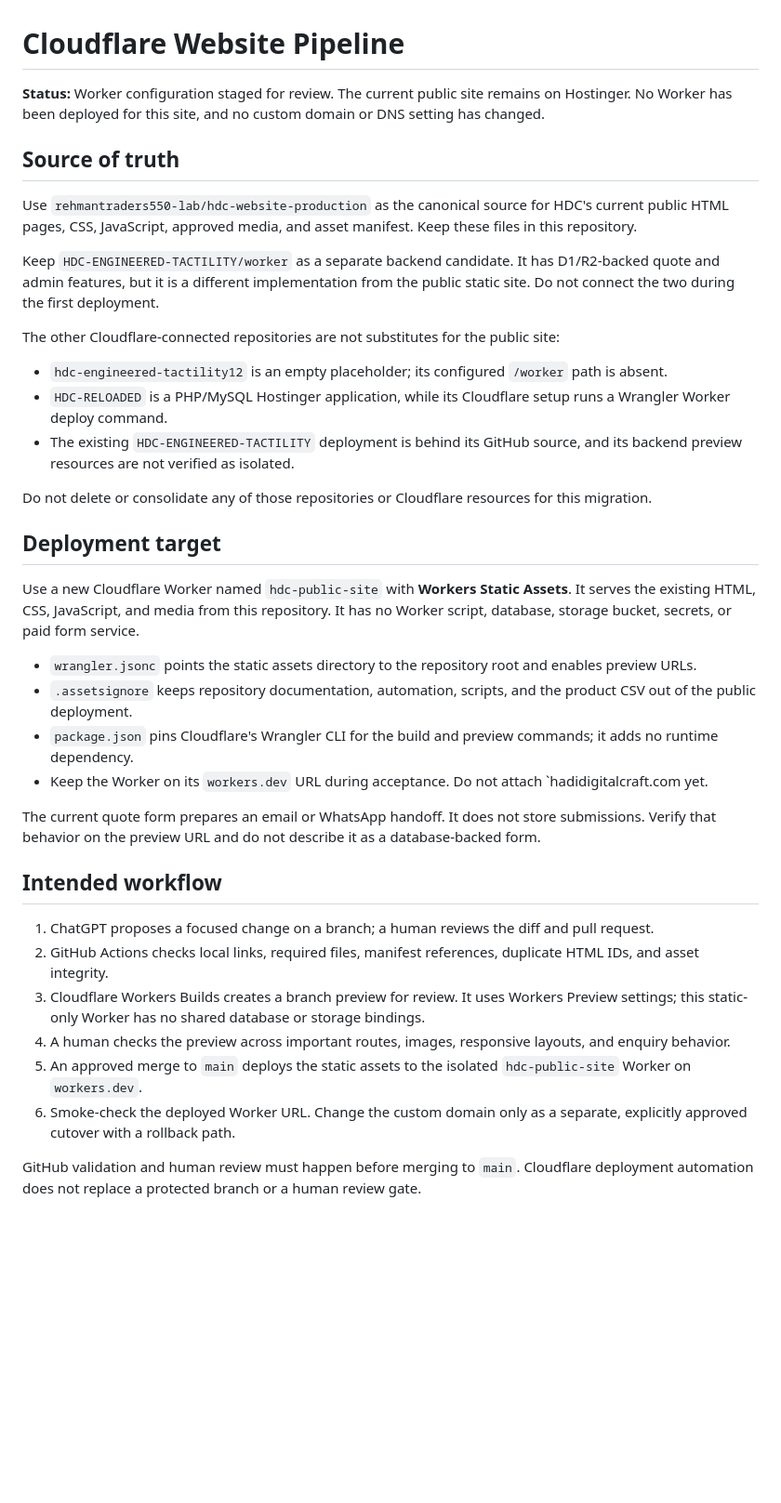
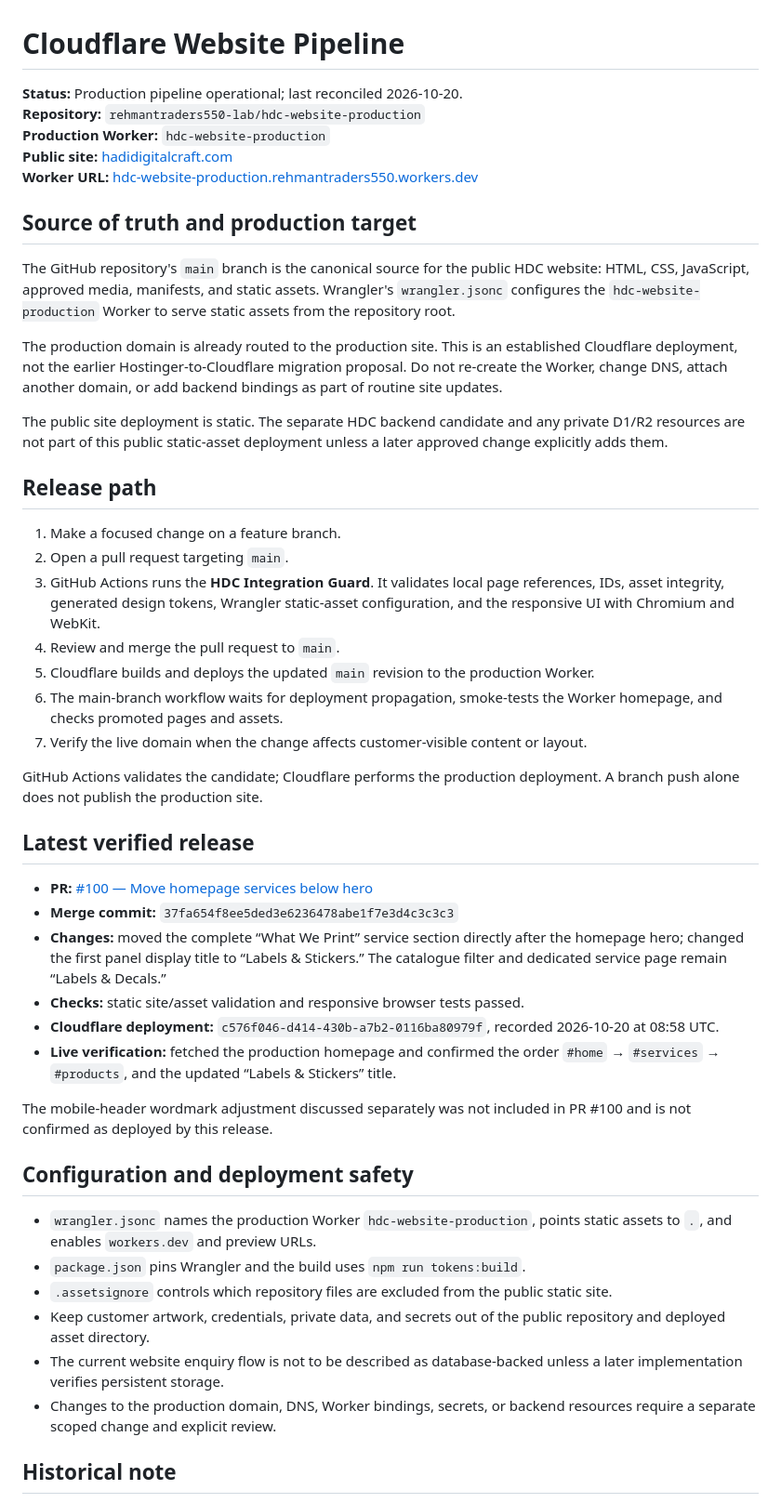
Before and after one commit to rehmantraders550-lab/hdc-website-production, a Markdown page: docs/CLOUDFLARE_PIPELINE.md, the part around one of its changes. Shown at 93% size. Drawn GitHub-style; blank space fills up the shorter version.

Commit message:
Reconcile Cloudflare pipeline record with production state

```diff
--- a/docs/CLOUDFLARE_PIPELINE.md
+++ b/docs/CLOUDFLARE_PIPELINE.md
@@ -1,40 +1,50 @@
 # Cloudflare Website Pipeline
 
-**Status:** Worker configuration staged for review. The current public site remains on Hostinger. No Worker has been deployed for this site, and no custom domain or DNS setting has changed.
+**Status:** Production pipeline operational; last reconciled 2026-10-20.
+**Repository:** `rehmantraders550-lab/hdc-website-production`
+**Production Worker:** `hdc-website-production`
+**Public site:** [hadidigitalcraft.com](https://hadidigitalcraft.com)
+**Worker URL:** [hdc-website-production.rehmantraders550.workers.dev](https://hdc-website-production.rehmantraders550.workers.dev)
 
-## Source of truth
+## Source of truth and production target
 
-Use `rehmantraders550-lab/hdc-website-production` as the canonical source for HDC's current public HTML pages, CSS, JavaScript, approved media, and asset manifest. Keep these files in this repository.
+The GitHub repository's `main` branch is the canonical source for the public HDC website: HTML, CSS, JavaScript, approved media, manifests, and static assets. Wrangler's `wrangler.jsonc` configures the `hdc-website-production` Worker to serve static assets from the repository root.
 
-Keep `HDC-ENGINEERED-TACTILITY/worker` as a separate backend candidate. It has D1/R2-backed quote and admin features, but it is a different implementation from the public static site. Do not connect the two during the first deployment.
+The production domain is already routed to the production site. This is an established Cloudflare deployment, not the earlier Hostinger-to-Cloudflare migration proposal. Do not re-create the Worker, change DNS, attach another domain, or add backend bindings as part of routine site updates.
 
-The other Cloudflare-connected repositories are not substitutes for the public site:
+The public site deployment is static. The separate HDC backend candidate and any private D1/R2 resources are not part of this public static-asset deployment unless a later approved change explicitly adds them.
 
-- `hdc-engineered-tactility12` is an empty placeholder; its configured `/worker` path is absent.
-- `HDC-RELOADED` is a PHP/MySQL Hostinger application, while its Cloudflare setup runs a Wrangler Worker deploy command.
-- The existing `HDC-ENGINEERED-TACTILITY` deployment is behind its GitHub source, and its backend preview resources are not verified as isolated.
+## Release path
 
-Do not delete or consolidate any of those repositories or Cloudflare resources for this migration.
+1. Make a focused change on a feature branch.
+2. Open a pull request targeting `main`.
+3. GitHub Actions runs the **HDC Integration Guard**. It validates local page references, IDs, asset integrity, generated design tokens, Wrangler static-asset configuration, and the responsive UI with Chromium and WebKit.
+4. Review and merge the pull request to `main`.
+5. Cloudflare builds and deploys the updated `main` revision to the production Worker.
+6. The main-branch workflow waits for deployment propagation, smoke-tests the Worker homepage, and checks promoted pages and assets.
+7. Verify the live domain when the change affects customer-visible content or layout.
 
-## Deployment target
+GitHub Actions validates the candidate; Cloudflare performs the production deployment. A branch push alone does not publish the production site.
 
-Use a new Cloudflare Worker named `hdc-public-site` with **Workers Static Assets**. It serves the existing HTML, CSS, JavaScript, and media from this repository. It has no Worker script, database, storage bucket, secrets, or paid form service.
+## Latest verified release
 
-- `wrangler.jsonc` points the static assets directory to the repository root and enables preview URLs.
-- `.assetsignore` keeps repository documentation, automation, scripts, and the product CSV out of the public deployment.
-- `package.json` pins Cloudflare's Wrangler CLI for the build and preview commands; it adds no runtime dependency.
-- Keep the Worker on its `workers.dev` URL during acceptance. Do not attach `hadidigitalcraft.com yet.
+- **PR:** [#100 — Move homepage services below hero](https://github.com/rehmantraders550-lab/hdc-website-production/pull/100)
+- **Merge commit:** `37fa654f8ee5ded3e6236478abe1f7e3d4c3c3c3`
+- **Changes:** moved the complete “What We Print” service section directly after the homepage hero; changed the first panel display title to “Labels & Stickers.” The catalogue filter and dedicated service page remain “Labels & Decals.”
+- **Checks:** static site/asset validation and responsive browser tests passed.
+- **Cloudflare deployment:** `c576f046-d414-430b-a7b2-0116ba80979f`, recorded 2026-10-20 at 08:58 UTC.
+- **Live verification:** fetched the production homepage and confirmed the order `#home` → `#services` → `#products`, and the updated “Labels & Stickers” title.
 
-The current quote form prepares an email or WhatsApp handoff. It does not store submissions. Verify that behavior on the preview URL and do not describe it as a database-backed form.
+The mobile-header wordmark adjustment discussed separately was not included in PR #100 and is not confirmed as deployed by this release.
 
-## Intended workflow
+## Configuration and deployment safety
 
-1. ChatGPT proposes a focused change on a branch; a human reviews the diff and pull request.
-2. GitHub Actions checks local links, required files, manifest references, duplicate HTML IDs, and asset integrity.
-3. Cloudflare Workers Builds creates a branch preview for review. It uses Workers Preview settings; this static-only Worker has no shared database or storage bindings.
-4. A human checks the preview across important routes, images, responsive layouts, and enquiry behavior.
-5. An approved merge to `main` deploys the static assets to the isolated `hdc-public-site` Worker on `workers.dev`.
-6. Smoke-check the deployed Worker URL. Change the custom domain only as a separate, explicitly approved cutover with a rollback path.
+- `wrangler.jsonc` names the production Worker `hdc-website-production`, points static assets to `.`, and enables `workers.dev` and preview URLs.
+- `package.json` pins Wrangler and the build uses `npm run tokens:build`.
+- `.assetsignore` controls which repository files are excluded from the public static site.
+- Keep customer artwork, credentials, private data, and secrets out of the public repository and deployed asset directory.
+- The current website enquiry flow is not to be described as database-backed unless a later implementation verifies persistent storage.
+- Changes to the production domain, DNS, Worker bindings, secrets, or backend resources require a separate scoped change and explicit review.
 
-GitHub validation and human review must happen before merging to `main`. Cloudflare deployment automation does not replace a protected branch or a human review gate.
+## Historical note
 
```
Also changed, not shown: other parts of docs/CLOUDFLARE_PIPELINE.md (+1 -28 lines).
